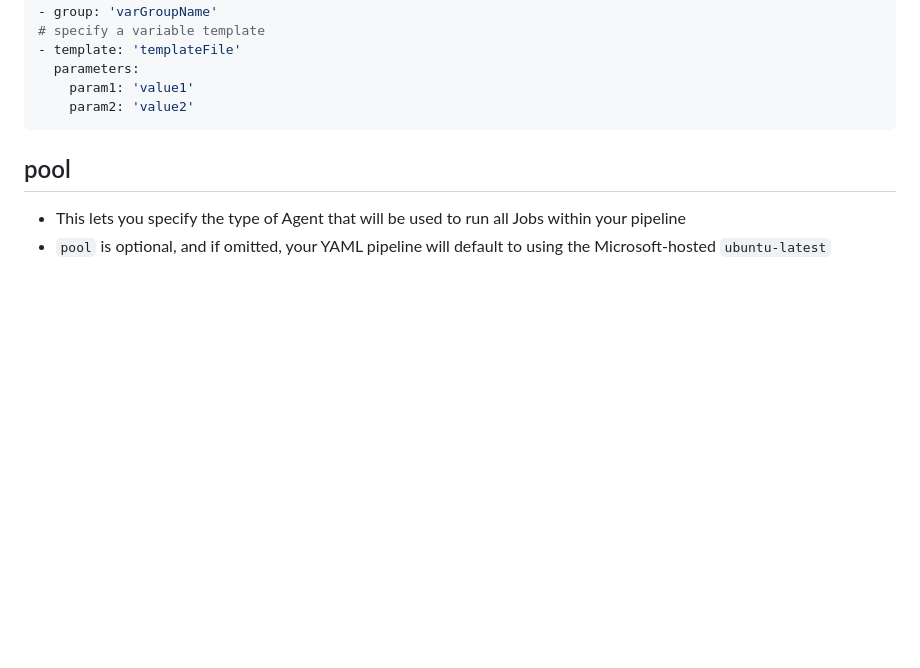
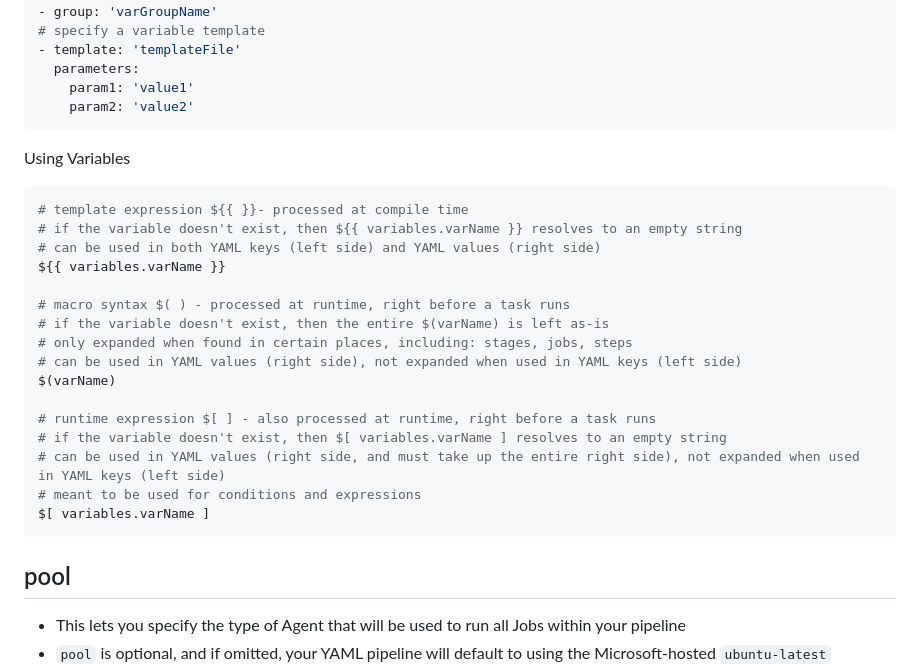
Before and after one commit to nnellans/ado-pipelines-guide, a Markdown page: README.md, the part around the change. Rendered like a GitHub page; blank space fills up the shorter version.

````diff
--- a/README.md
+++ b/README.md
@@ -221,6 +221,26 @@ variables:
   parameters:
     param1: 'value1'
     param2: 'value2'
+```
+
+Using Variables
+```yaml
+# template expression ${{ }}- processed at compile time
+# if the variable doesn't exist, then ${{ variables.varName }} resolves to an empty string
+# can be used in both YAML keys (left side) and YAML values (right side)
+${{ variables.varName }}
+
+# macro syntax $( ) - processed at runtime, right before a task runs
+# if the variable doesn't exist, then the entire $(varName) is left as-is
+# only expanded when found in certain places, including: stages, jobs, steps
+# can be used in YAML values (right side), not expanded when used in YAML keys (left side)
+$(varName)
+
+# runtime expression $[ ] - also processed at runtime, right before a task runs
+# if the variable doesn't exist, then $[ variables.varName ] resolves to an empty string
+# can be used in YAML values (right side, and must take up the entire right side), not expanded when used in YAML keys (left side)
+# meant to be used for conditions and expressions
+$[ variables.varName ]
 ```
 
 ## pool
````
Also changed, not shown: images/pipeline-lockbehavior.png (added).
